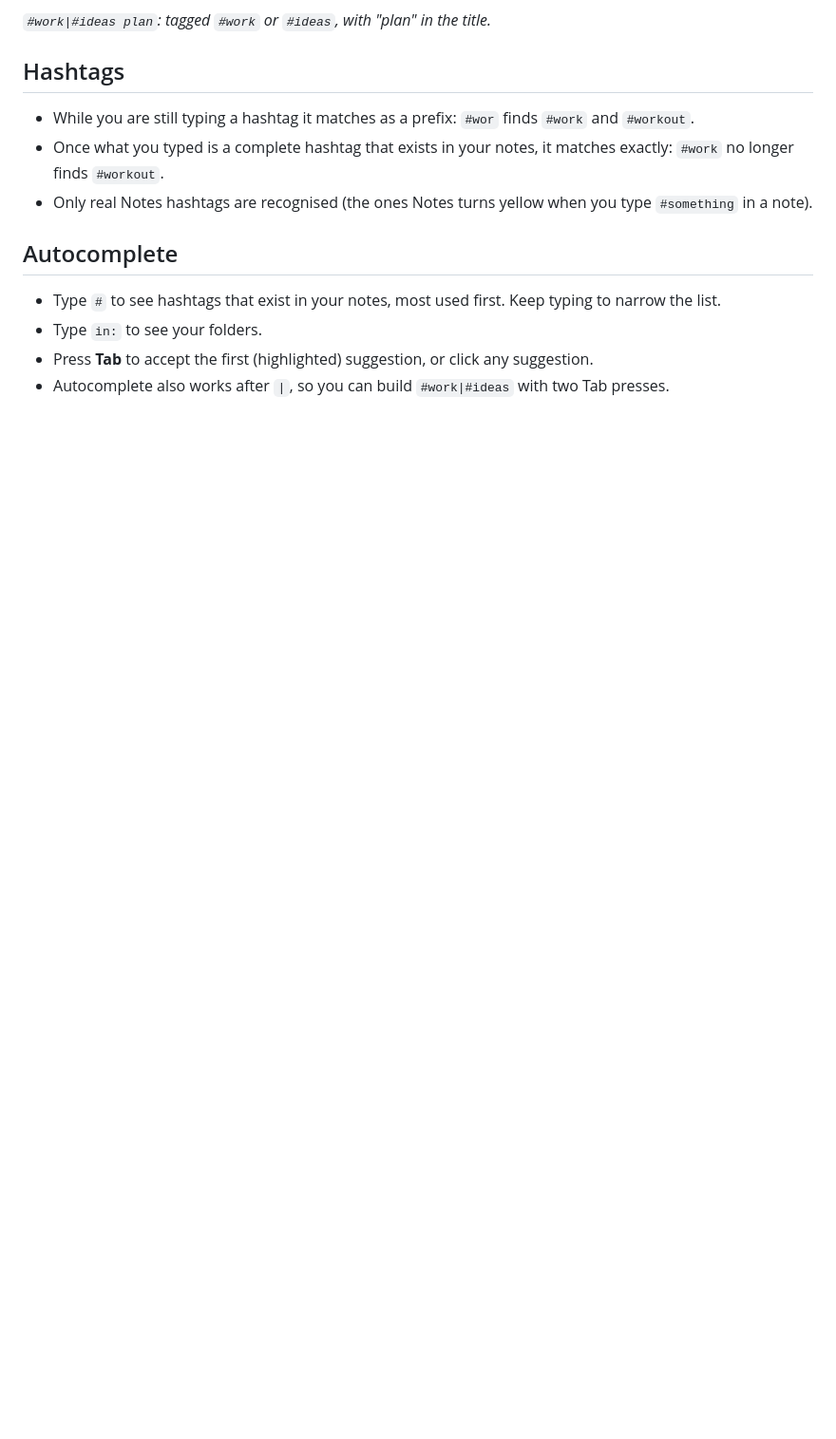
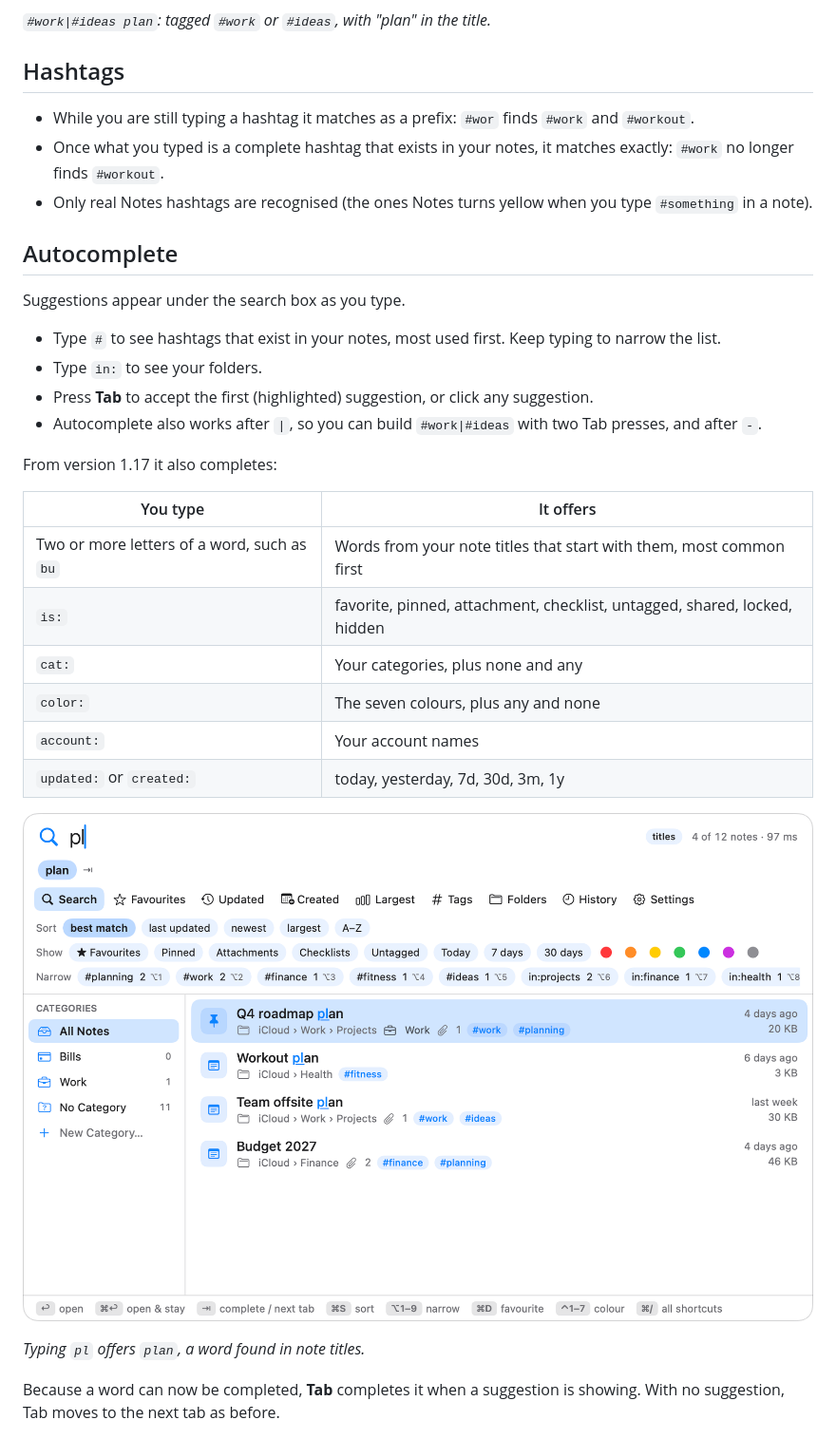
Before and after one commit to giridharmb/AppleNoteSearch-Docs, a Markdown page: docs/search-syntax.md, the part around the change. Shown at 95% size. Drawn GitHub-style; pictures changed too: docs/images/autocomplete-words.png (added); blank space fills up the shorter version.

```diff
--- a/docs/search-syntax.md
+++ b/docs/search-syntax.md
@@ -206,10 +206,30 @@ OR also works for plain words and other terms, for example `invoice|receipt` or
 
 ## Autocomplete
 
+Suggestions appear under the search box as you type.
+
 - Type `#` to see hashtags that exist in your notes, most used first. Keep typing to narrow the list.
 - Type `in:` to see your folders.
 - Press **Tab** to accept the first (highlighted) suggestion, or click any suggestion.
-- Autocomplete also works after `|`, so you can build `#work|#ideas` with two Tab presses.
+- Autocomplete also works after `|`, so you can build `#work|#ideas` with two Tab presses, and after `-`.
+
+From version 1.17 it also completes:
+
+| You type | It offers |
+| --- | --- |
+| Two or more letters of a word, such as `bu` | Words from your note titles that start with them, most common first |
+| `is:` | favorite, pinned, attachment, checklist, untagged, shared, locked, hidden |
+| `cat:` | Your categories, plus none and any |
+| `color:` | The seven colours, plus any and none |
+| `account:` | Your account names |
+| `updated:` or `created:` | today, yesterday, 7d, 30d, 3m, 1y |
+
+![Completing a word from note titles](images/autocomplete-words.png)
+
+*Typing `pl` offers `plan`, a word found in note titles.*
+
+Because a word can now be completed, **Tab** completes it when a suggestion is showing. With no suggestion, Tab
+moves to the next tab as before.
 
 ![Hashtag autocomplete](images/autocomplete.png)
 
```
Also changed, not shown: README.md (+2 -1 lines).
